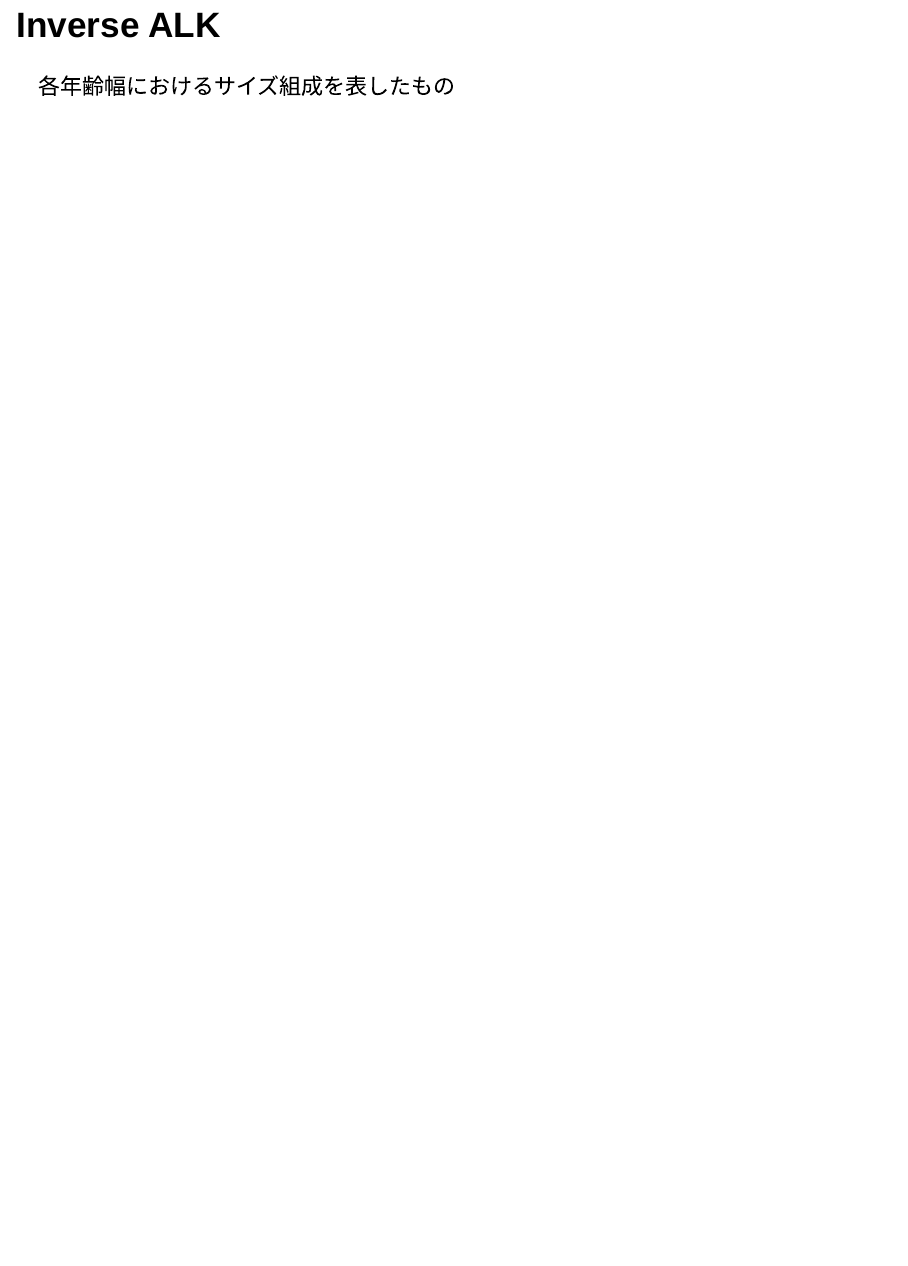
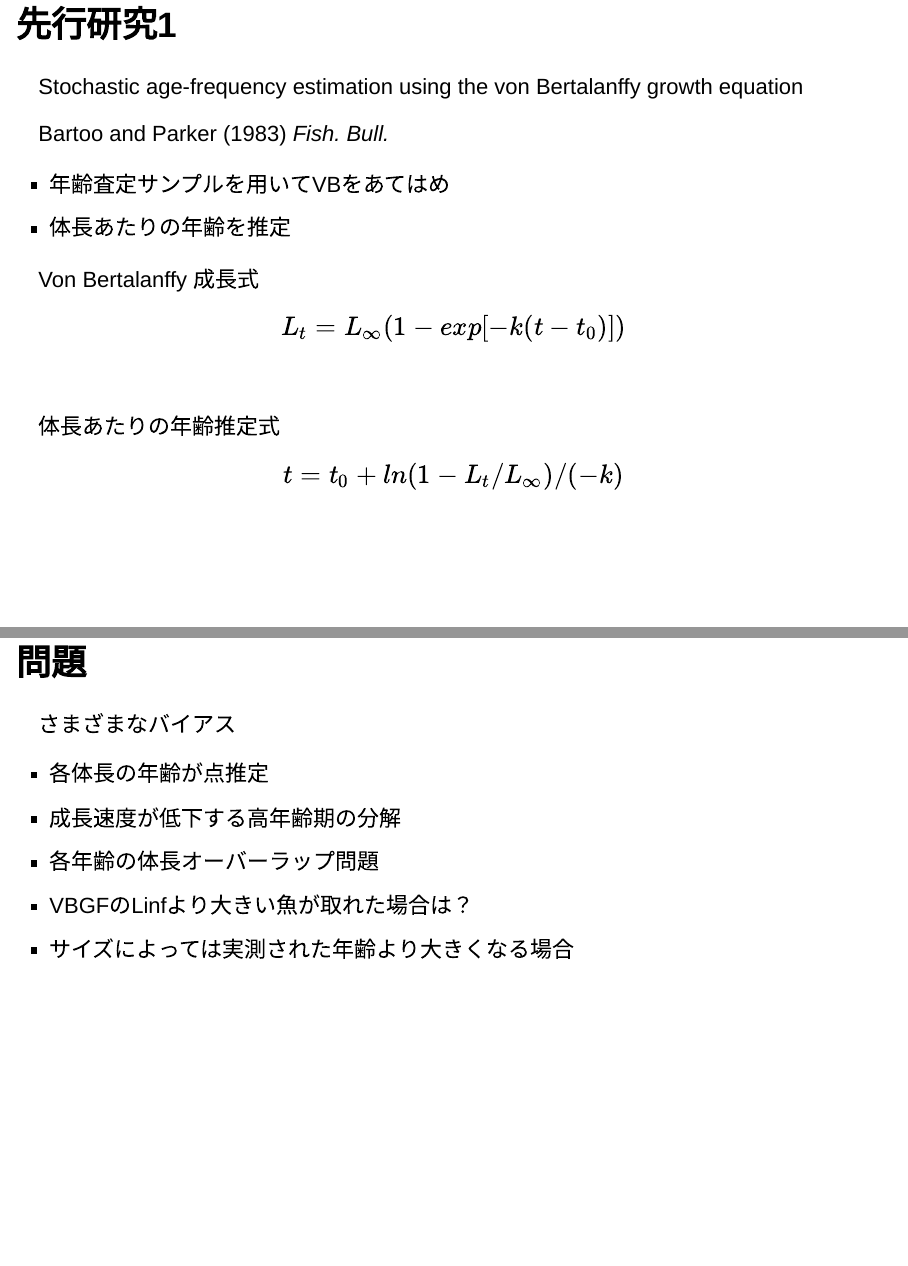
Before and after one commit to akimanabe/ALKseminar, an R Markdown document (vignettes/reveal_sample.Rmd): page 10 of 10 before the commit and pages 11 and 12 of 13 after it, the two joined at a grey line. Rendered offline with R 4.5, knitr and Pandoc, with nearby package versions; drawn as Slidy slides in place of the format the file asks for.

Commit message:
:camera_flash: Add more scripts

```diff
--- a/vignettes/reveal_sample.Rmd
+++ b/vignettes/reveal_sample.Rmd
@@ -2,7 +2,7 @@
 title: "Sample presentation using revealjs"
 output:
   revealjs::revealjs_presentation:
-    incremental: true
+    incremental: false
     pandoc_args: [
       '--from', 'markdown-auto_identifiers'
     ]
@@ -57,3 +57,31 @@ Default ALKとか
 
 ## Inverse ALK
 各年齢幅におけるサイズ組成を表したもの
+
+# 先行研究1
+Stochastic age-frequency estimation using the von Bertalanffy growth equation
+
+Bartoo and Parker (1983) *Fish. Bull.*
+
+- 年齢査定サンプルを用いてVBをあてはめ
+- 体長あたりの年齢を推定
+
+Von Bertalanffy 成長式
+$$
+L_t = L_\infty (1-exp[-k(t-t_0)])
+$$
+<br>
+
+体長あたりの年齢推定式
+$$
+t = t_0 + ln(1 - L_t / L_\infty) / (-k)
+$$
+
+## 問題
+さまざまなバイアス
+
+- 各体長の年齢が点推定
+- 成長速度が低下する高年齢期の分解
+- 各年齢の体長オーバーラップ問題
+- VBGFのLinfより大きい魚が取れた場合は？
+- サイズによっては実測された年齢より大きくなる場合
```
Also changed, not shown: vignettes/BartooParker.Rmd (+7 -3 lines), vignettes/reveal_sample.Rmd (3 more changed lines).
